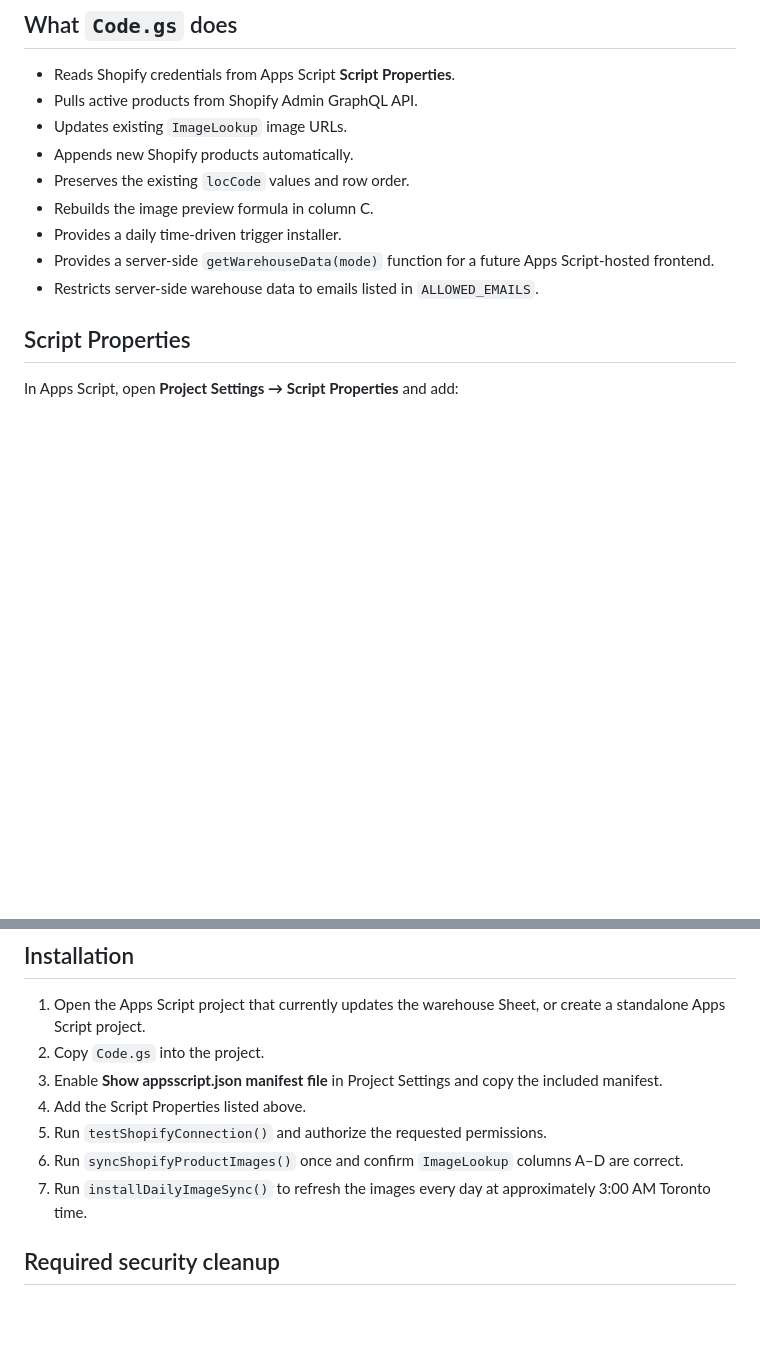
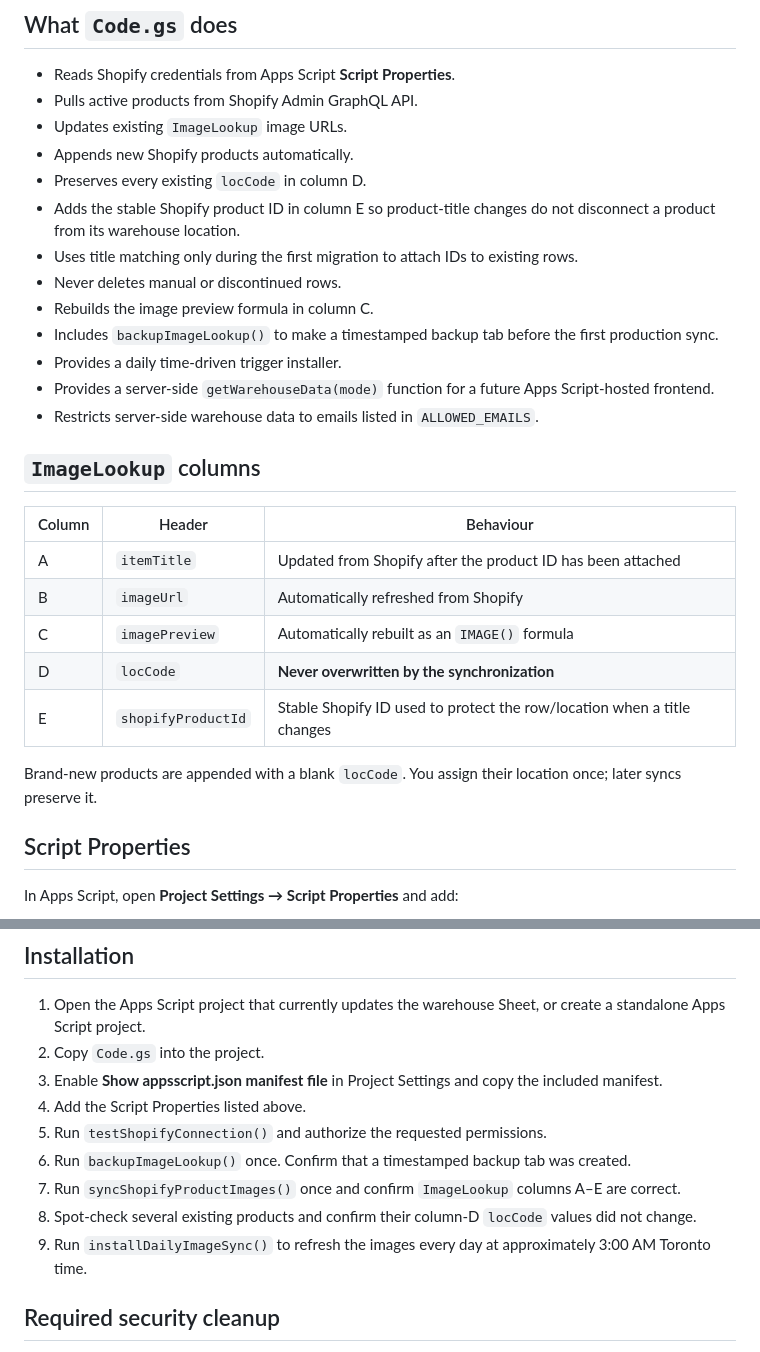
Before and after one commit to DesignatedDrinks/Designated-Warehouse, a Markdown page: apps-script/README.md, 2 parts joined by grey strips. Rendered like a GitHub page; blank space fills up the shorter version.

Commit message:
Document locCode protection and Shopify ID matching

```diff
--- a/apps-script/README.md
+++ b/apps-script/README.md
@@ -17,11 +17,27 @@ Hiding the API key alone does not secure the data. The production app should not
 - Pulls active products from Shopify Admin GraphQL API.
 - Updates existing `ImageLookup` image URLs.
 - Appends new Shopify products automatically.
-- Preserves the existing `locCode` values and row order.
+- Preserves every existing `locCode` in column D.
+- Adds the stable Shopify product ID in column E so product-title changes do not disconnect a product from its warehouse location.
+- Uses title matching only during the first migration to attach IDs to existing rows.
+- Never deletes manual or discontinued rows.
 - Rebuilds the image preview formula in column C.
+- Includes `backupImageLookup()` to make a timestamped backup tab before the first production sync.
 - Provides a daily time-driven trigger installer.
 - Provides a server-side `getWarehouseData(mode)` function for a future Apps Script-hosted frontend.
 - Restricts server-side warehouse data to emails listed in `ALLOWED_EMAILS`.
+
+## `ImageLookup` columns
+
+| Column | Header | Behaviour |
+|---|---|---|
+| A | `itemTitle` | Updated from Shopify after the product ID has been attached |
+| B | `imageUrl` | Automatically refreshed from Shopify |
+| C | `imagePreview` | Automatically rebuilt as an `IMAGE()` formula |
+| D | `locCode` | **Never overwritten by the synchronization** |
+| E | `shopifyProductId` | Stable Shopify ID used to protect the row/location when a title changes |
+
+Brand-new products are appended with a blank `locCode`. You assign their location once; later syncs preserve it.
 
 ## Script Properties
 
@@ -45,8 +61,10 @@ Do not put these values in GitHub, `Code.gs`, HTML, or client-side JavaScript.
 3. Enable **Show appsscript.json manifest file** in Project Settings and copy the included manifest.
 4. Add the Script Properties listed above.
 5. Run `testShopifyConnection()` and authorize the requested permissions.
-6. Run `syncShopifyProductImages()` once and confirm `ImageLookup` columns A–D are correct.
-7. Run `installDailyImageSync()` to refresh the images every day at approximately 3:00 AM Toronto time.
+6. Run `backupImageLookup()` once. Confirm that a timestamped backup tab was created.
+7. Run `syncShopifyProductImages()` once and confirm `ImageLookup` columns A–E are correct.
+8. Spot-check several existing products and confirm their column-D `locCode` values did not change.
+9. Run `installDailyImageSync()` to refresh the images every day at approximately 3:00 AM Toronto time.
 
 ## Required security cleanup
 
```
